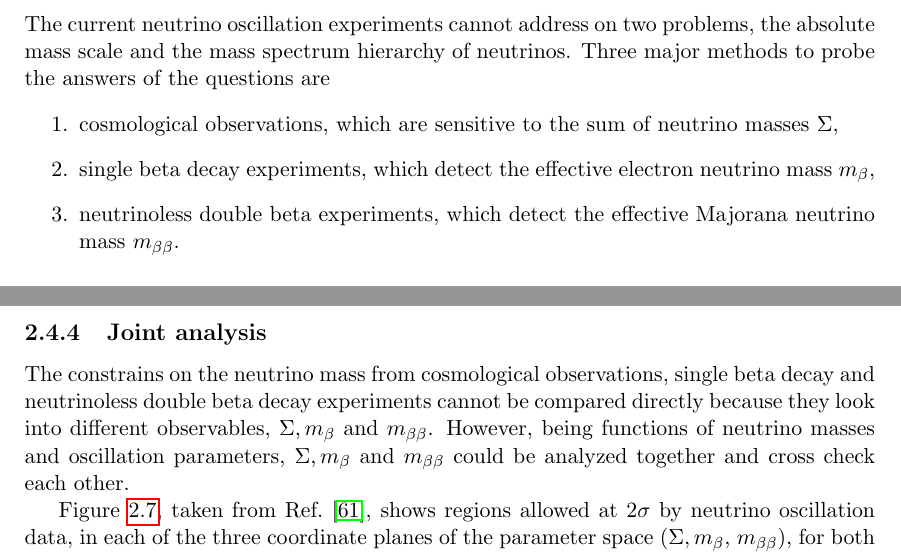
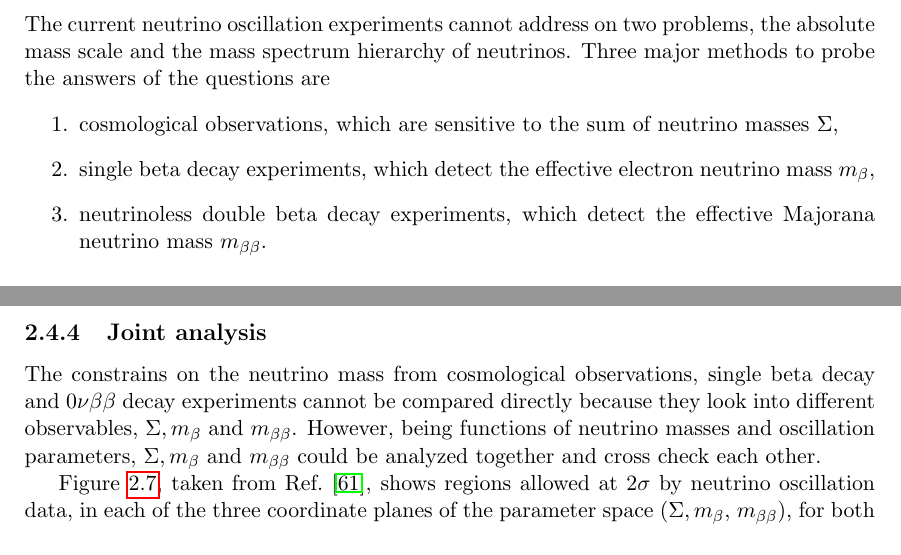
Before and after one commit to jintonic/thesis, a LaTeX thesis (thesis.tex, which reads theory.tex): two parts of pages 19 and 23 of 47, joined at a grey line, cut so that both start at the same text. Compiled offline with pdfLaTeX.

Commit message:
changed some of the neutrinoless double beta to $0\nu\beta\beta$
git-svn-id: file:///home/jingliu/home/jing.liu/svn/thesis/trunk@175 a066fb6a-a811-11dc-9a5e-f027034fa78f

```diff
--- a/theory.tex
+++ b/theory.tex
@@ -276,7 +276,7 @@ The current neutrino oscillation experiments cannot address on two problems, the
 \begin{enumerate}
 \item cosmological observations, which are sensitive to the sum of neutrino masses $\Sigma$,
 \item single beta decay experiments, which detect the effective   electron neutrino mass $m_{\beta}$,
-\item neutrinoless double beta experiments, which detect the effective Majorana neutrino mass $m_{\beta\beta}$.
+\item neutrinoless double beta decay experiments, which detect the effective Majorana neutrino mass $m_{\beta\beta}$.
 \end{enumerate}
 
 \subsection{Cosmological observations}
@@ -367,7 +367,7 @@ Figure~\ref{fig:m2bVSlightest}, taken from Ref.~\cite{Str05}, shows the expected
 
 \subsection{Joint analysis}
 \label{sec:joian}
-The constrains on the neutrino mass from cosmological observations, single beta decay and neutrinoless double beta decay experiments cannot be compared directly because they look into different observables, $\Sigma, m_{\beta}$ and $m_{\beta\beta}$. However, being functions of neutrino masses and oscillation parameters, $\Sigma, m_{\beta}$ and $m_{\beta\beta}$ could be analyzed together and cross check each other.
+The constrains on the neutrino mass from cosmological observations, single beta decay and $0\nu\beta\beta$ decay experiments cannot be compared directly because they look into different observables, $\Sigma, m_{\beta}$ and $m_{\beta\beta}$. However, being functions of neutrino masses and oscillation parameters, $\Sigma, m_{\beta}$ and $m_{\beta\beta}$ could be analyzed together and cross check each other.
 
 Figure~\ref{fig:sum1b2b}, taken from Ref.~\cite{Fog07}, shows regions allowed at $2\sigma$ by neutrino oscillation data, in each of the three coordinate planes of the parameter space ($\Sigma, m_{\beta}$, $m_{\beta\beta}$), for both normal and inverted hierarchy. The most ``aggressive'' cosmological constrain (labeled as 7 in the top left plot of Fig.~\ref{fig:sum1b2b}) has already conflicted with the Heidelberg-Moscow claim on $m_{\beta\beta}$. And the planned sensitivity of KATRIN, though cannot solve the hierarchy problem, is good enough to confirm or refute the Heidelberg-Moscow claim.
 \begin{figure}[tbhp]
```
